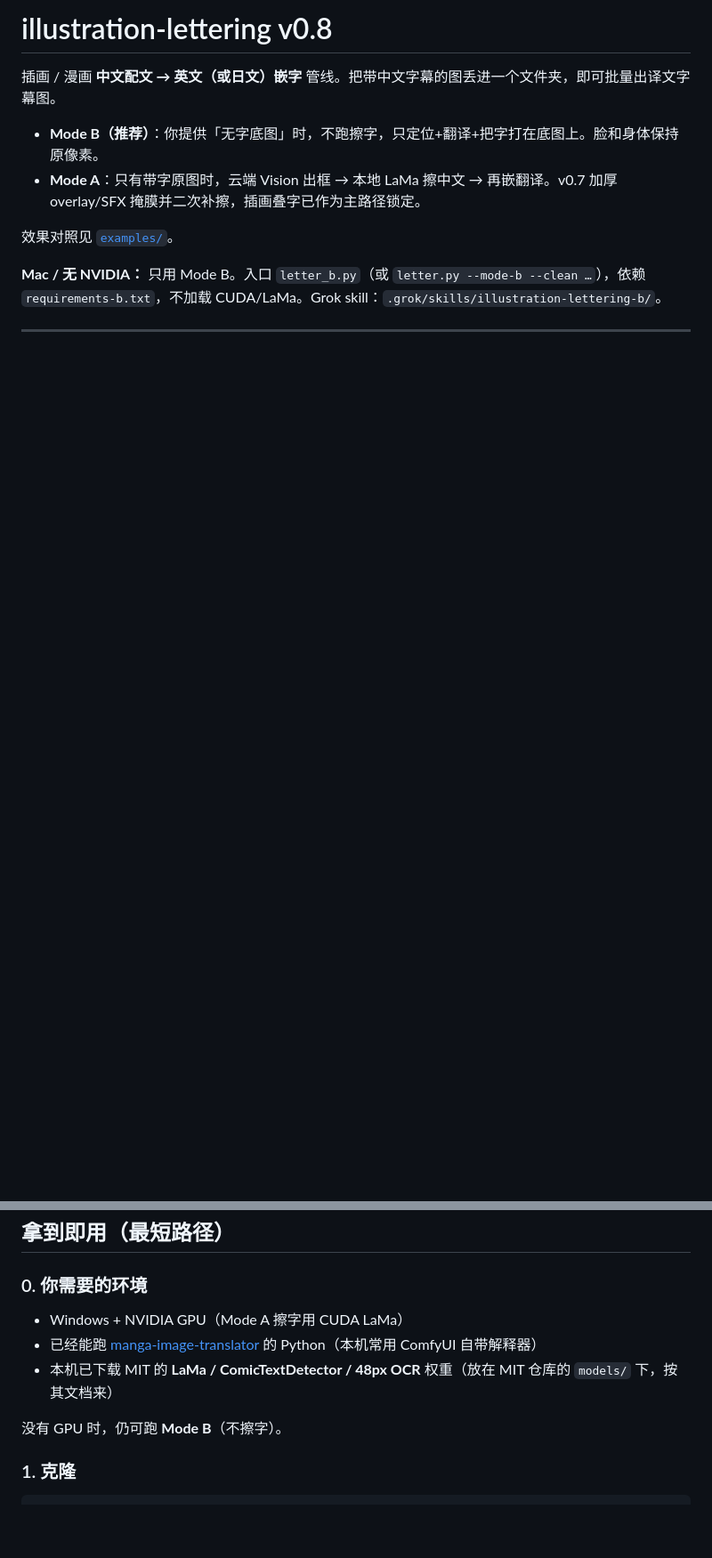
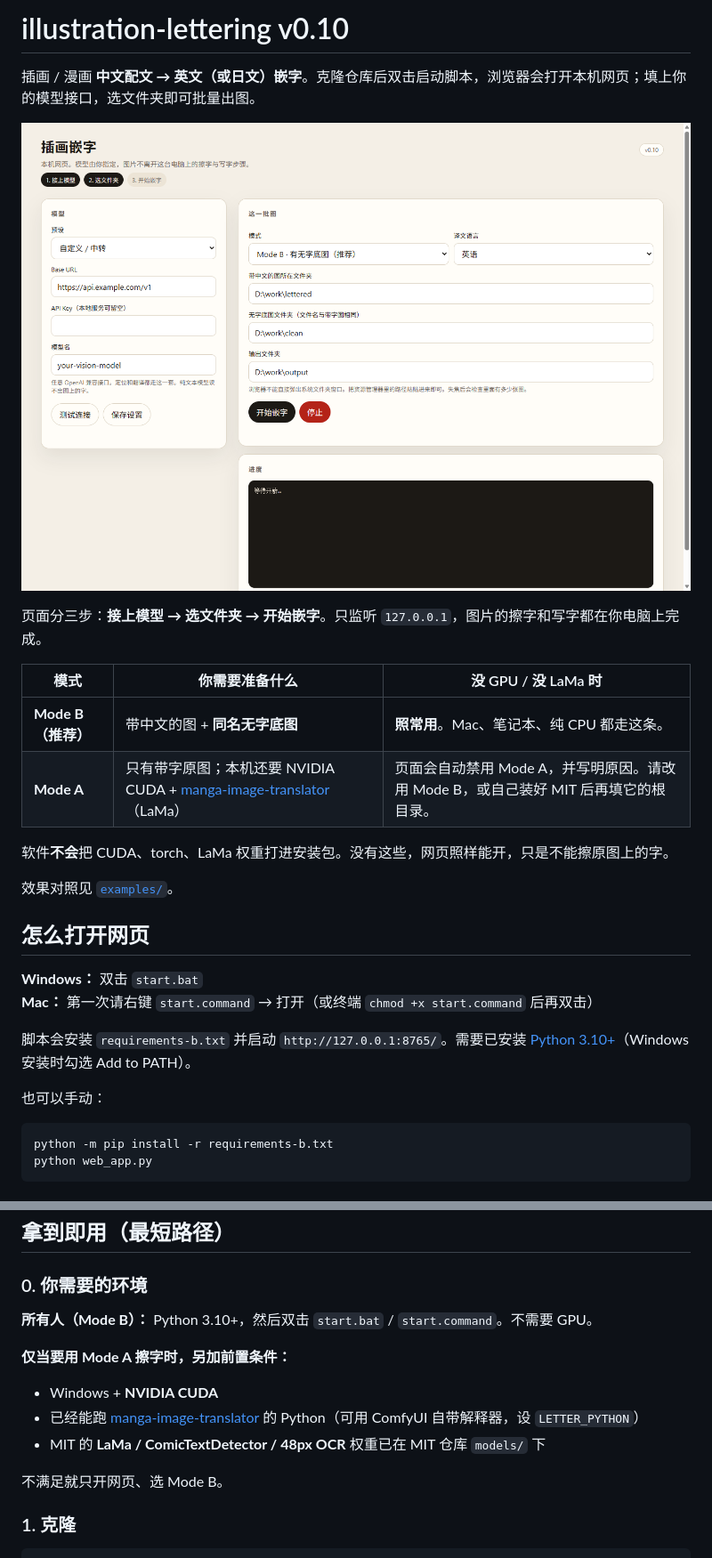
Before and after one commit to cheerotter13-ai/illustration-lettering, a Markdown page: README.md, 2 parts joined by grey strips. Shown: that part at 89% size. Drawn GitHub-style; pictures changed too: examples/web-ui.png (added); blank space fills up the shorter version.

````diff
--- a/README.md
+++ b/README.md
@@ -1,10 +1,31 @@
-# illustration-lettering v0.8
+# illustration-lettering v0.10
 
-插画 / 漫画 **中文配文 → 英文（或日文）嵌字** 管线。把带中文字幕的图丢进一个文件夹，即可批量出译文字幕图。
+插画 / 漫画 **中文配文 → 英文（或日文）嵌字**。克隆仓库后双击启动脚本，浏览器会打开本机网页；填上你的模型接口，选文件夹即可批量出图。
 
-- **Mode B（推荐）**：你提供「无字底图」时，不跑擦字，只定位+翻译+把字打在底图上。脸和身体保持原像素。
-- **Mode A**：只有带字原图时，云端 Vision 出框 → 本地 LaMa 擦中文 → 再嵌翻译。v0.7 加厚 overlay/SFX 掩膜并二次补擦，插画叠字已作为主路径锁定。
+![本机网页](examples/web-ui.png)
+
+页面分三步：**接上模型 → 选文件夹 → 开始嵌字**。只监听 `127.0.0.1`，图片的擦字和写字都在你电脑上完成。
+
+| 模式 | 你需要准备什么 | 没 GPU / 没 LaMa 时 |
+|---|---|---|
+| **Mode B（推荐）** | 带中文的图 + **同名无字底图** | **照常用**。Mac、笔记本、纯 CPU 都走这条。 |
+| **Mode A** | 只有带字原图；本机还要 NVIDIA CUDA + [manga-image-translator](https://github.com/zyddnys/manga-image-translator)（LaMa） | 页面会自动禁用 Mode A，并写明原因。请改用 Mode B，或自己装好 MIT 后再填它的根目录。 |
+
+软件**不会**把 CUDA、torch、LaMa 权重打进安装包。没有这些，网页照样能开，只是不能擦原图上的字。
 
 效果对照见 [`examples/`](examples/)。
 
-**Mac / 无 NVIDIA：** 只用 Mode B。入口 `letter_b.py`（或 `letter.py --mode-b --clean …`），依赖 `requirements-b.txt`，不加载 CUDA/LaMa。Grok skill：`.grok/skills/illustration-lettering-b/`。
+## 怎么打开网页
+
+**Windows：** 双击 `start.bat`
+**Mac：** 第一次请右键 `start.command` → 打开（或终端 `chmod +x start.command` 后再双击）
+
+脚本会安装 `requirements-b.txt` 并启动 `http://127.0.0.1:8765/`。需要已安装 [Python 3.10+](https://www.python.org/downloads/)（Windows 安装时勾选 Add to PATH）。
+
+也可以手动：
+
+```bat
+python -m pip install -r requirements-b.txt
+python web_app.py
+```
+
@@ -83,11 +127,15 @@
 
 ### 0. 你需要的环境
 
-- Windows + NVIDIA GPU（Mode A 擦字用 CUDA LaMa）
-- 已经能跑 [manga-image-translator](https://github.com/zyddnys/manga-image-translator) 的 Python（本机常用 ComfyUI 自带解释器）
-- 本机已下载 MIT 的 **LaMa / ComicTextDetector / 48px OCR** 权重（放在 MIT 仓库的 `models/` 下，按其文档来）
+**所有人（Mode B）：** Python 3.10+，然后双击 `start.bat` / `start.command`。不需要 GPU。
 
-没有 GPU 时，仍可跑 **Mode B**（不擦字）。
+**仅当要用 Mode A 擦字时，另加前置条件：**
+
+- Windows + **NVIDIA CUDA**
+- 已经能跑 [manga-image-translator](https://github.com/zyddnys/manga-image-translator) 的 Python（可用 ComfyUI 自带解释器，设 `LETTER_PYTHON`）
+- MIT 的 **LaMa / ComicTextDetector / 48px OCR** 权重已在 MIT 仓库 `models/` 下
+
+不满足就只开网页、选 Mode B。
 
 ### 1. 克隆
 
````
Also changed, not shown: other parts of README.md (+27 -1 lines), examples/README.md (+2 -0 lines), 11 other files.
